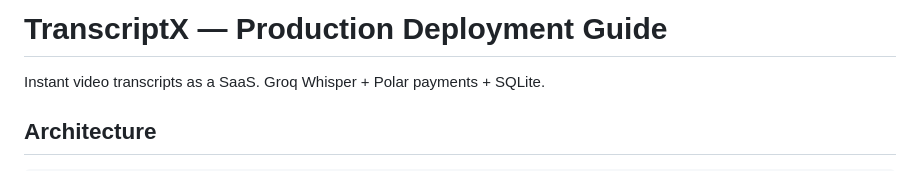
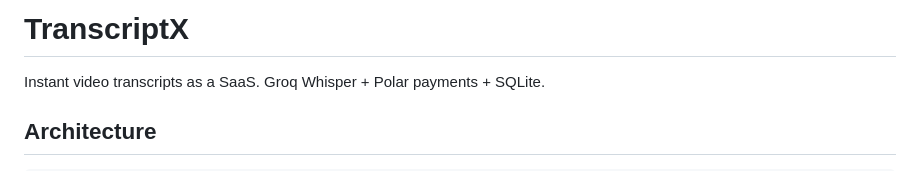
Before and after one commit to attentionfactory/transcriptx, a Markdown page: README.md, the part around the change. Rendered like a GitHub page.

Commit message:
Simplify README title
Made-with: Cursor

```diff
--- a/README.md
+++ b/README.md
@@ -1,4 +1,4 @@
-# TranscriptX — Production Deployment Guide
+# TranscriptX
 
 Instant video transcripts as a SaaS. Groq Whisper + Polar payments + SQLite.
 
```
